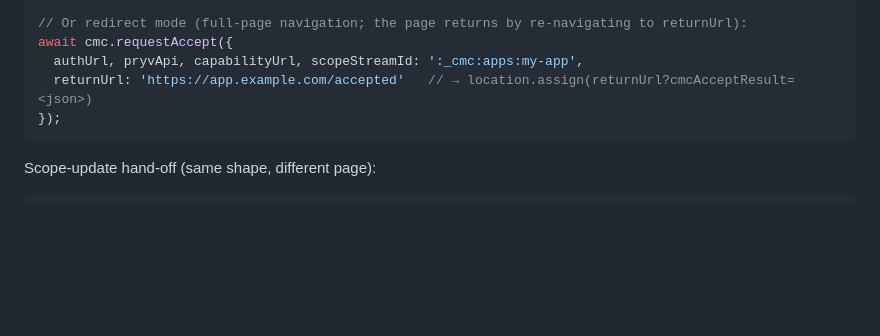
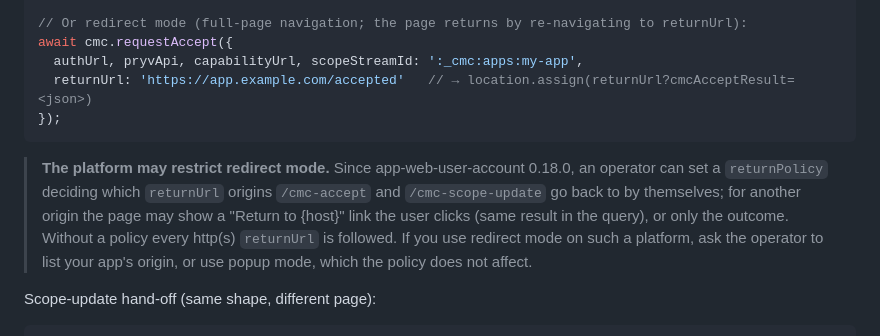
Before and after one commit to pryv/lib-js, a Markdown page: components/pryv-cmc/README.md, the part around the change. GitHub-like rendering; blank space fills up the shorter version.

Commit message:
pryv-cmc README: the account app's operator may restrict redirect-mode returns (app-web-user-account 0.18.0 returnPolicy)

````diff
--- a/components/pryv-cmc/README.md
+++ b/components/pryv-cmc/README.md
@@ -296,6 +296,13 @@ await cmc.requestAccept({
 });
 ```
 
+> **The platform may restrict redirect mode.** Since app-web-user-account 0.18.0, an operator can set a
+> `returnPolicy` deciding which `returnUrl` origins `/cmc-accept` and `/cmc-scope-update` go back to by
+> themselves; for another origin the page may show a "Return to {host}" link the user clicks (same
+> result in the query), or only the outcome. Without a policy every http(s) `returnUrl` is followed.
+> If you use redirect mode on such a platform, ask the operator to list your app's origin, or use popup
+> mode, which the policy does not affect.
+
 Scope-update hand-off (same shape, different page):
 
 ```js
````
